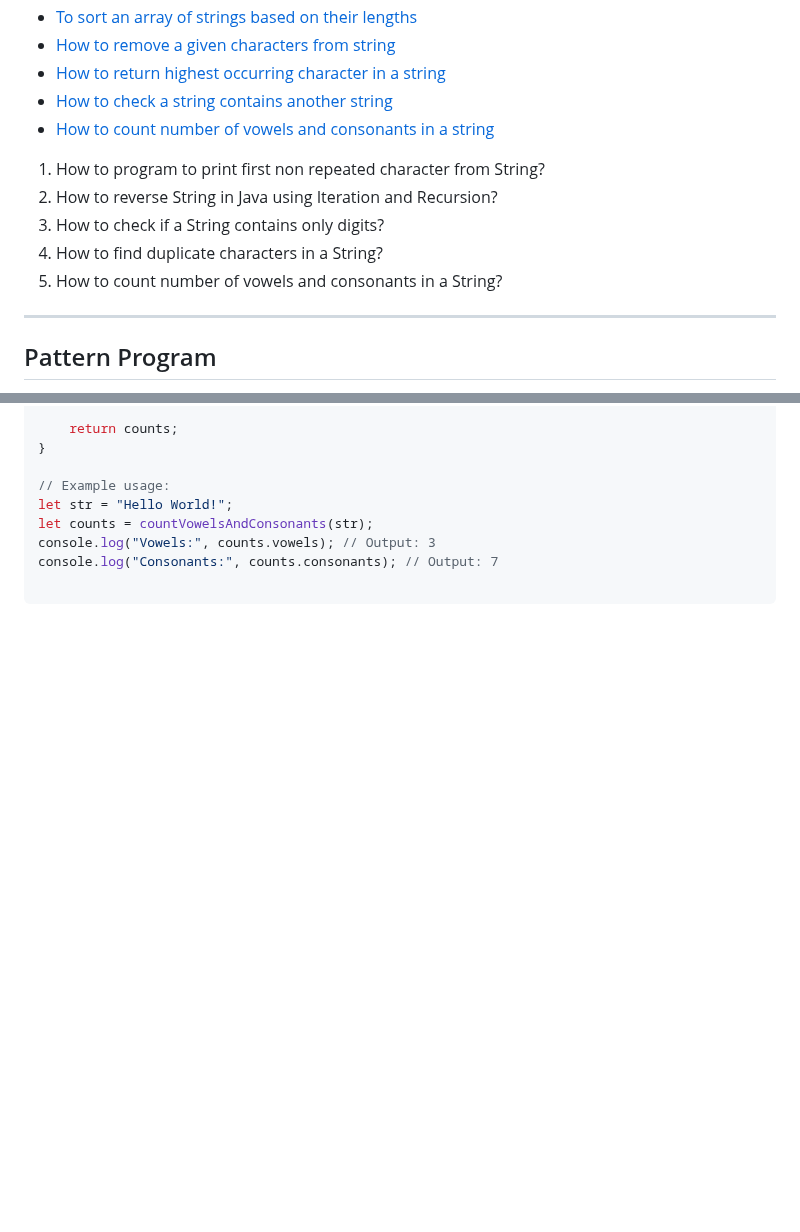
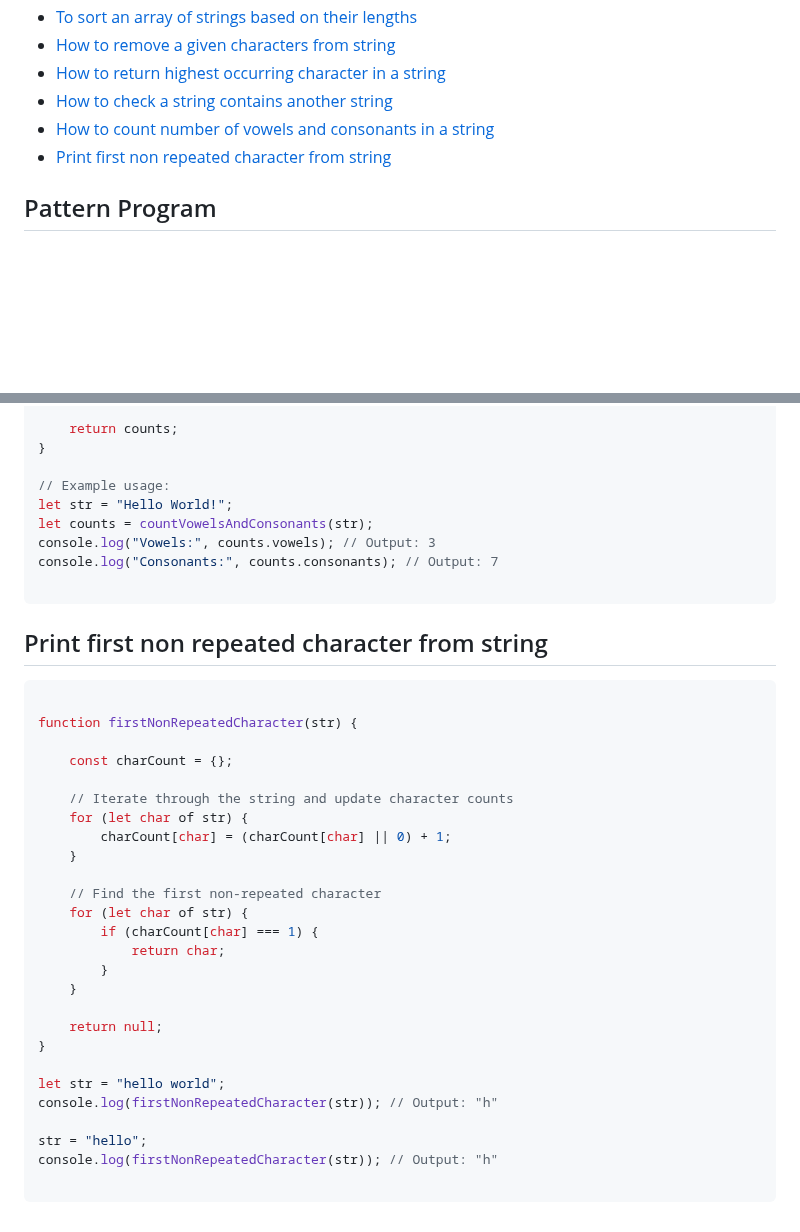
Before and after one commit to sonukumarraj007/java-script, a Markdown page: README.md, 2 parts joined by grey strips. Rendered like a GitHub page; blank space fills up the shorter version.

````diff
--- a/README.md
+++ b/README.md
@@ -46,15 +46,7 @@
 * [How to return highest occurring character in a string](#how-to-return-highest-occurring-character-in-a-string)
 * [How to check a string contains another string](#how-to-check-a-string-contains-another-string)
 * [How to count number of vowels and consonants in a string](#how-to-count-number-of-vowels-and-consonants-in-a-string)
-
-<ol>
-			<li>How to program to print first non repeated character from String?</li>
-			<li>How to reverse String in Java using Iteration and Recursion?</li>
-			<li>How to check if a String contains only digits?</li>
-			<li>How to find duplicate characters in a String?</li>
-			<li>How to count number of vowels and consonants in a String?</li>
-</ol>
-<hr>
+* [Print first non repeated character from string](#print-first-non-repeated-character-from-string)
 
 ## Pattern Program
 
@@ -1560,3 +1552,34 @@ console.log("Vowels:", counts.vowels); // Output: 3
 console.log("Consonants:", counts.consonants); // Output: 7
 
 ```
+
+## Print first non repeated character from string
+
+```ts
+
+function firstNonRepeatedCharacter(str) {
+
+    const charCount = {};
+
+    // Iterate through the string and update character counts
+    for (let char of str) {
+        charCount[char] = (charCount[char] || 0) + 1;
+    }
+
+    // Find the first non-repeated character
+    for (let char of str) {
+        if (charCount[char] === 1) {
+            return char;
+        }
+    }
+
+    return null;
+}
+
+let str = "hello world";
+console.log(firstNonRepeatedCharacter(str)); // Output: "h"
+
+str = "hello";
+console.log(firstNonRepeatedCharacter(str)); // Output: "h"
+
+```
````
